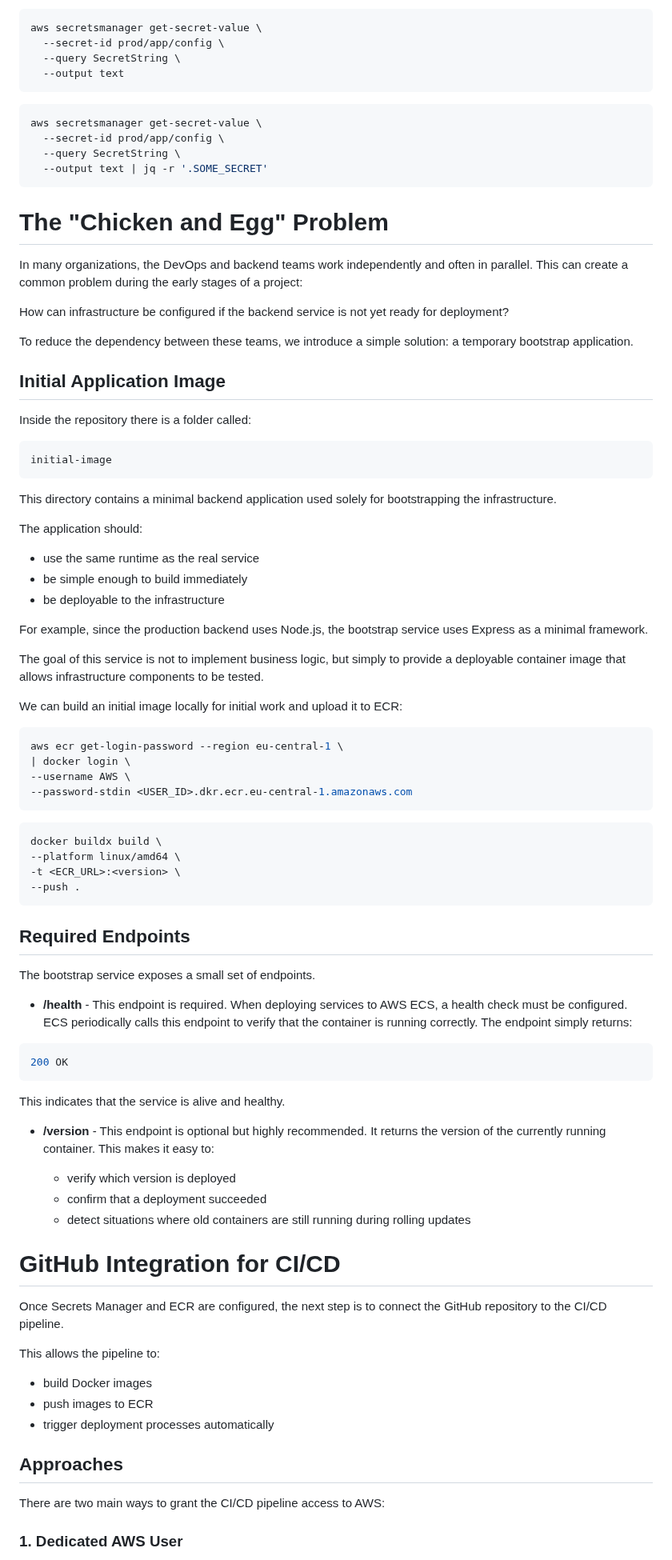
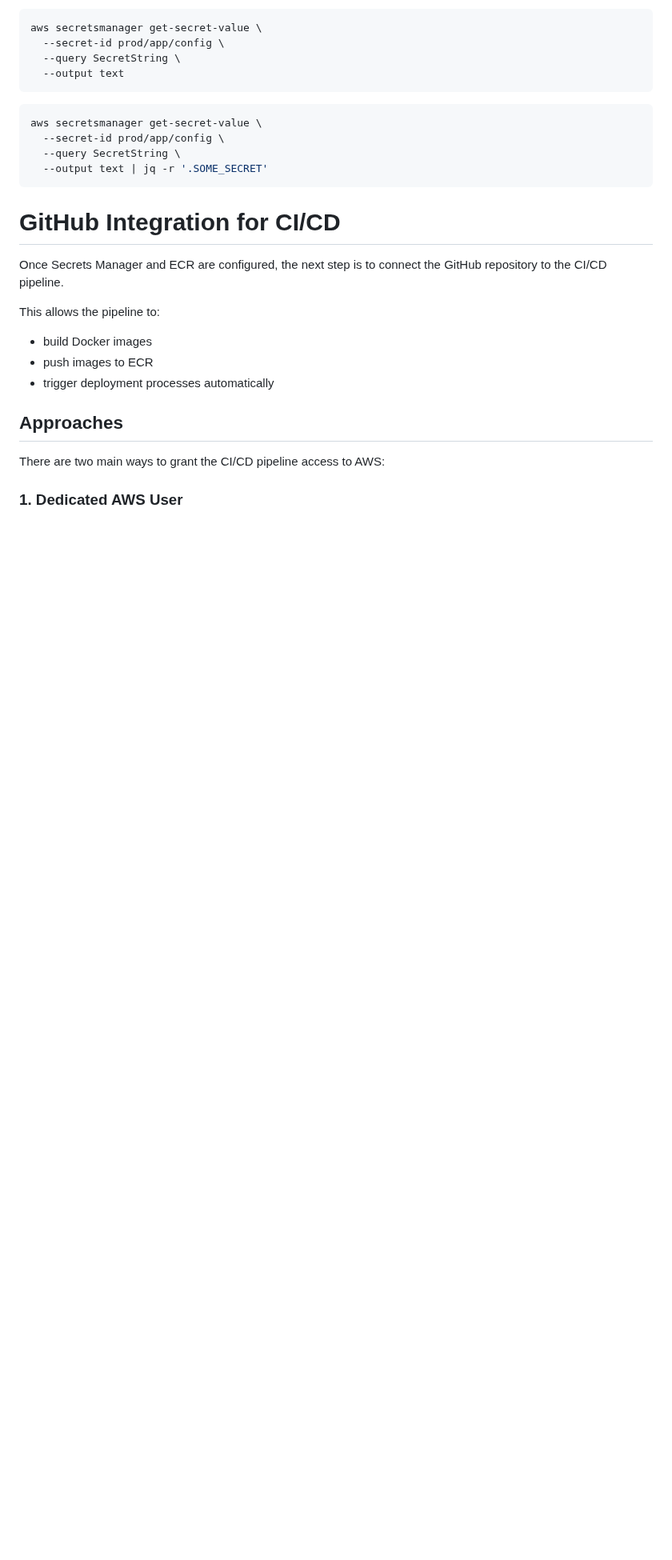
Before and after one commit to prod-forge/terraform, a Markdown page: README.md, the part around one of its changes. Shown at 80% size. Drawn GitHub-style; blank space fills up the shorter version.

````diff
--- a/README.md
+++ b/README.md
@@ -309,71 +389,6 @@ aws secretsmanager get-secret-value \
   --output text | jq -r '.SOME_SECRET'
 ```
 
-# The "Chicken and Egg" Problem
-
-In many organizations, the DevOps and backend teams work independently and often in parallel. This can create a common
-problem during the early stages of a project:
-
-How can infrastructure be configured if the backend service is not yet ready for deployment?
-
-To reduce the dependency between these teams, we introduce a simple solution: a temporary bootstrap application.
-
-## Initial Application Image
-
-Inside the repository there is a folder called:
-
-```shell
-initial-image
-```
-
-This directory contains a minimal backend application used solely for bootstrapping the infrastructure.
-
-The application should:
-
-- use the same runtime as the real service
-- be simple enough to build immediately
-- be deployable to the infrastructure
-
-For example, since the production backend uses Node.js, the bootstrap service uses Express as a minimal framework.
-
-The goal of this service is not to implement business logic, but simply to provide a deployable container image that
-allows infrastructure components to be tested.
-
-We can build an initial image locally for initial work and upload it to ECR:
-
-```shell
-aws ecr get-login-password --region eu-central-1 \
-| docker login \
---username AWS \
---password-stdin <USER_ID>.dkr.ecr.eu-central-1.amazonaws.com
-```
-
-```shell
-docker buildx build \
---platform linux/amd64 \
--t <ECR_URL>:<version> \
---push .
-```
-
-## Required Endpoints
-
-The bootstrap service exposes a small set of endpoints.
-
-- **/health** - This endpoint is required. When deploying services to AWS ECS, a health check must be configured. ECS
-  periodically calls this endpoint to verify that the container is running correctly. The endpoint simply returns:
-
-```shell
-200 OK
-```
-
-This indicates that the service is alive and healthy.
-
-- **/version** - This endpoint is optional but highly recommended. It returns the version of the currently running
-  container. This makes it easy to:
-
-  - verify which version is deployed
-  - confirm that a deployment succeeded
-  - detect situations where old containers are still running during rolling updates
 
 # GitHub Integration for CI/CD
 
````
Also changed, not shown: other parts of README.md (+169 -6 lines), assets/datagrip-connection.png (renamed from assets/datagrip_connection.png), 3 other files.
